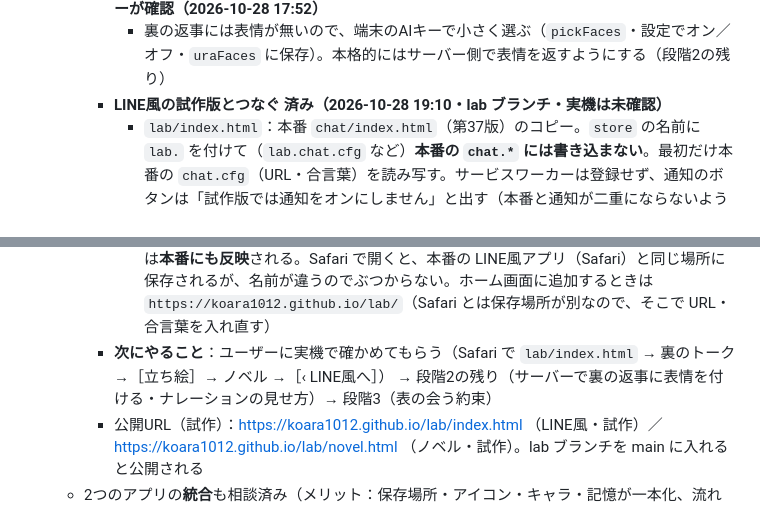
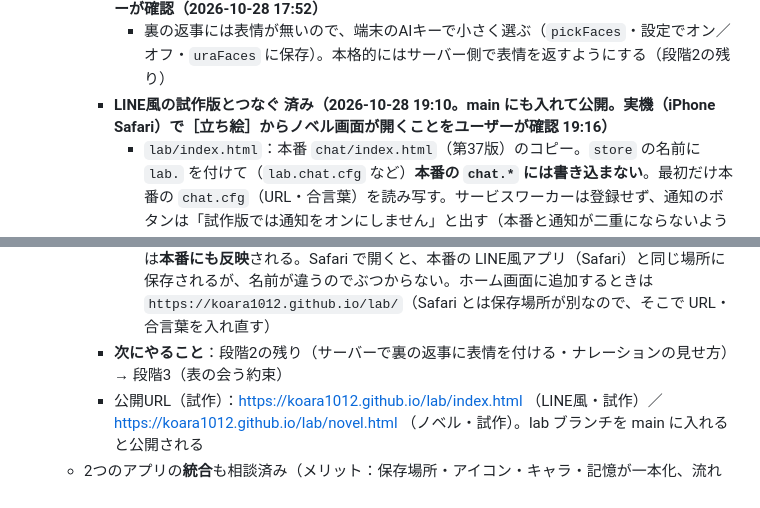
Before and after one commit to koara1012/koara1012.github.io, a Markdown page: AKARI_HANDOVER.md, 2 parts joined by grey strips. Drawn GitHub-style.

Commit message:
引き継ぎメモ：試作 段階2 を実機で確認・次にやること
Co-Authored-By: Claude Opus 5.5 <noreply@anthropic.com>
Claude-Session: https://claude.ai/code/session_01LvxbyPigdbbeZ6ivqCeNrM

```diff
--- a/AKARI_HANDOVER.md
+++ b/AKARI_HANDOVER.md
@@ -145,7 +145,7 @@ iPhone（Safari / ホーム画面に追加）
     - 段階0 済み：統合前の状態をブランチ `backup-before-integration`（dcb3cad）に保存（タグの push はプロキシで失敗したのでブランチにした）。ユーザーは LINE風アプリの手動バックアップ済み（17:03）
     - 段階1＋2の一部 済み：`lab/novel.html`（試作・段階1）。本番 akari.html 第6回のコピーに、LINE風サーバーとの接続（URL・合言葉）、キャラの「LINE風のキャラ」とのつなぎ、**裏トーク（LINE風の裏と会話を共有）**、本番データを写す機能を足した。**サーバーは変えていない**（GET /sync・POST /send・POST /reply を使う）。保存先は本番と別（lab.settings / lab.logs / IndexedDB akariLab）。偽サーバーでの確認済み。**実機（iPhone Safari）で、本物のLINE風サーバーにつながり、ふつうのトークと裏トークの両方で会話できることをユーザーが確認（2026-10-28 17:52）**
       - 裏の返事には表情が無いので、端末のAIキーで小さく選ぶ（`pickFaces`・設定でオン／オフ・`uraFaces` に保存）。本格的にはサーバー側で表情を返すようにする（段階2の残り）
-    - **LINE風の試作版とつなぐ 済み（2026-10-28 19:10・lab ブランチ・実機は未確認）**
+    - **LINE風の試作版とつなぐ 済み（2026-10-28 19:10。main にも入れて公開。実機（iPhone Safari）で［立ち絵］からノベル画面が開くことをユーザーが確認 19:16）**
       - `lab/index.html`：本番 `chat/index.html`（第37版）のコピー。`store` の名前に `lab.` を付けて（`lab.chat.cfg` など）**本番の `chat.*` には書き込まない**。最初だけ本番の `chat.cfg`（URL・合言葉）を読み写す。サービスワーカーは登録せず、通知のボタンは「試作版では通知をオンにしません」と出す（本番と通知が二重にならないように）。`lab/manifest.json`（名前「トーク試作」、アイコンは `../chat/` のもの）
       - トーク画面の右上に［立ち絵］：裏なら `novel.html?from=line&ura=<キャラ#ura|grp-…#ura>` でその裏トークを開く（ノベル側に無ければ自動で作る。立ち絵のキャラが「LINE風のキャラ」とつながっていなければ案内を出す）。表は `?back=<id>` でノベル画面を開くだけ（表のノベルは段階3）
       - ノベル画面のメニュー先頭に［‹ LINE風へ］：裏トークなら `index.html?chat=<id>&w=ura` でそのトークの裏へ戻る（`?w=ura` は lab/index.html に足した）
@@ -153,7 +153,7 @@ iPhone（Safari / ホーム画面に追加）
       - ノベルのトーク作成の説明を「最大7人」に（`VERSION` 試作・段階2）
       - 確認：Playwright＋偽サーバーで、URLの読み写し・［立ち絵］→裏トークの自動作成と会話の読み込み・2回目は同じトーク・［‹ LINE風へ］で裏に戻る・本番の localStorage が変わらないこと
       - 注意：サーバーは本番と共通なので、試作版で送った会話・消した会話・キャラの編集は**本番にも反映**される。Safari で開くと、本番の LINE風アプリ（Safari）と同じ場所に保存されるが、名前が違うのでぶつからない。ホーム画面に追加するときは `https://koara1012.github.io/lab/`（Safari とは保存場所が別なので、そこで URL・合言葉を入れ直す）
-    - **次にやること**：ユーザーに実機で確かめてもらう（Safari で `lab/index.html` → 裏のトーク →［立ち絵］→ ノベル →［‹ LINE風へ］） → 段階2の残り（サーバーで裏の返事に表情を付ける・ナレーションの見せ方）→ 段階3（表の会う約束）
+    - **次にやること**：段階2の残り（サーバーで裏の返事に表情を付ける・ナレーションの見せ方）→ 段階3（表の会う約束）
     - 公開URL（試作）：https://koara1012.github.io/lab/index.html （LINE風・試作）／ https://koara1012.github.io/lab/novel.html （ノベル・試作）。lab ブランチを main に入れると公開される
   - 2つのアプリの**統合**も相談済み（メリット：保存場所・アイコン・キャラ・記憶が一本化、流れが自然。デメリット：今のLINE風アプリを壊す危険・作業が大きい・縦横の切り替え・素材だけ端末に分けて保存）
 - ボイス（感情タグで短い声を鳴らす／音声合成はPCが必要）
```
